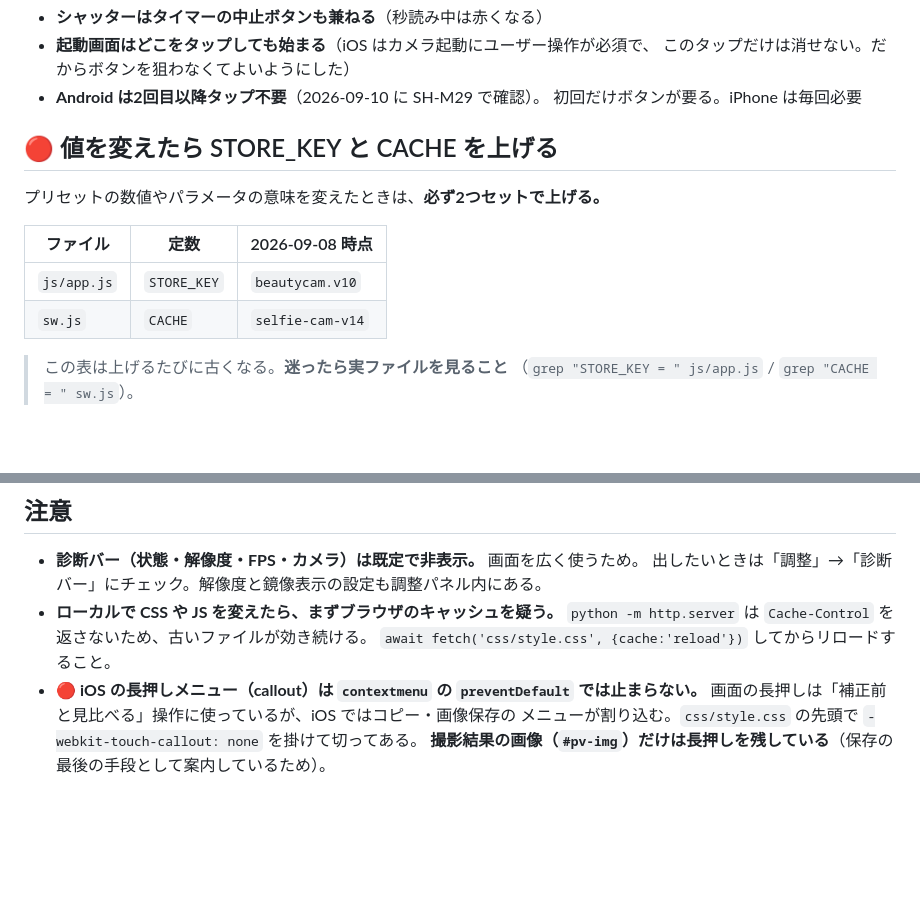
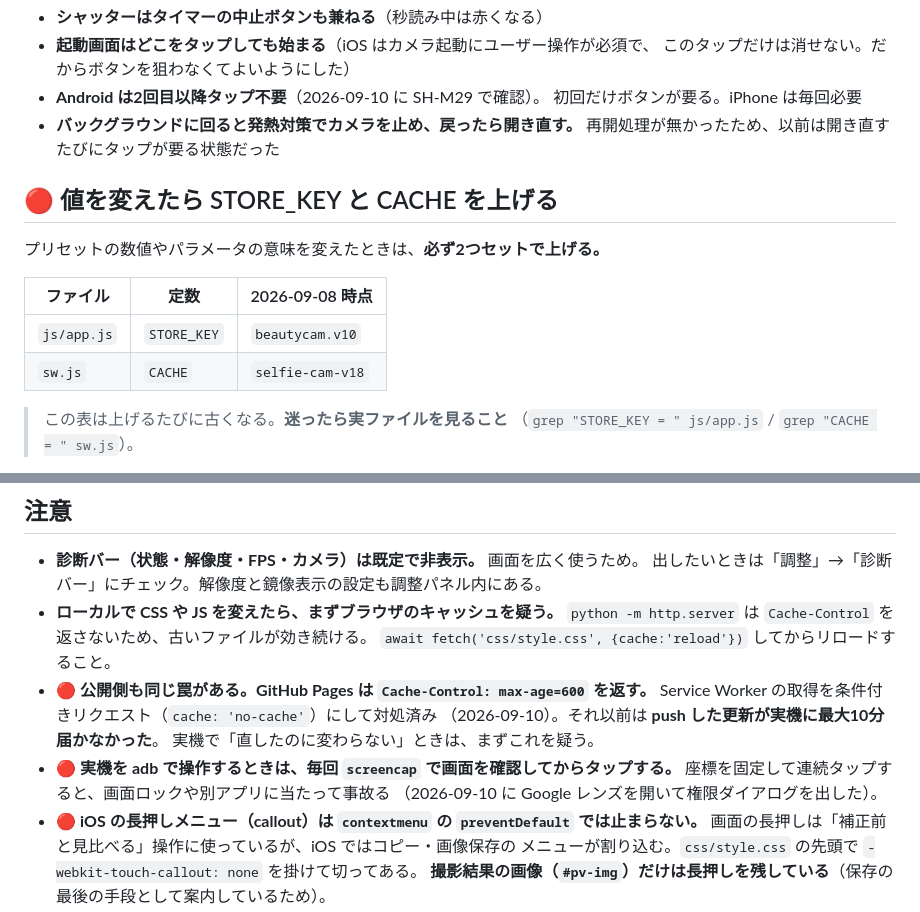
Before and after one commit to ks-kit/selfie-cam, a Markdown page: CLAUDE.md, 2 parts joined by grey strips. Drawn GitHub-style; blank space fills up the shorter version.

```diff
--- a/CLAUDE.md
+++ b/CLAUDE.md
@@ -234,6 +234,8 @@ git push
   このタップだけは消せない。だからボタンを狙わなくてよいようにした）
 - **Android は2回目以降タップ不要**（2026-09-10 に SH-M29 で確認）。
   初回だけボタンが要る。iPhone は毎回必要
+- **バックグラウンドに回ると発熱対策でカメラを止め、戻ったら開き直す。**
+  再開処理が無かったため、以前は開き直すたびにタップが要る状態だった
 
 ## 🔴 値を変えたら STORE_KEY と CACHE を上げる
 
@@ -242,7 +244,7 @@ git push
 | ファイル | 定数 | 2026-09-08 時点 |
 |---|---|---|
 | `js/app.js` | `STORE_KEY` | `beautycam.v10` |
-| `sw.js` | `CACHE` | `selfie-cam-v14` |
+| `sw.js` | `CACHE` | `selfie-cam-v18` |
 
 > この表は上げるたびに古くなる。**迷ったら実ファイルを見ること**
 > （`grep "STORE_KEY = " js/app.js` / `grep "CACHE = " sw.js`）。
@@ -278,6 +280,13 @@ adb -s <id> shell input tap <x> <y>         # 操作する
 - **ローカルで CSS や JS を変えたら、まずブラウザのキャッシュを疑う。**
   `python -m http.server` は `Cache-Control` を返さないため、古いファイルが効き続ける。
   `await fetch('css/style.css', {cache:'reload'})` してからリロードすること。
+- 🔴 **公開側も同じ罠がある。GitHub Pages は `Cache-Control: max-age=600` を返す。**
+  Service Worker の取得を条件付きリクエスト（`cache: 'no-cache'`）にして対処済み
+  （2026-09-10）。それ以前は **push した更新が実機に最大10分届かなかった**。
+  実機で「直したのに変わらない」ときは、まずこれを疑う。
+- 🔴 **実機を adb で操作するときは、毎回 `screencap` で画面を確認してからタップする。**
+  座標を固定して連続タップすると、画面ロックや別アプリに当たって事故る
+  （2026-09-10 に Google レンズを開いて権限ダイアログを出した）。
 - 🔴 **iOS の長押しメニュー（callout）は `contextmenu` の `preventDefault` では止まらない。**
   画面の長押しは「補正前と見比べる」操作に使っているが、iOS ではコピー・画像保存の
   メニューが割り込む。`css/style.css` の先頭で `-webkit-touch-callout: none` を掛けて切ってある。
```
Also changed, not shown: 仕様書.md (+73 -0 lines).
